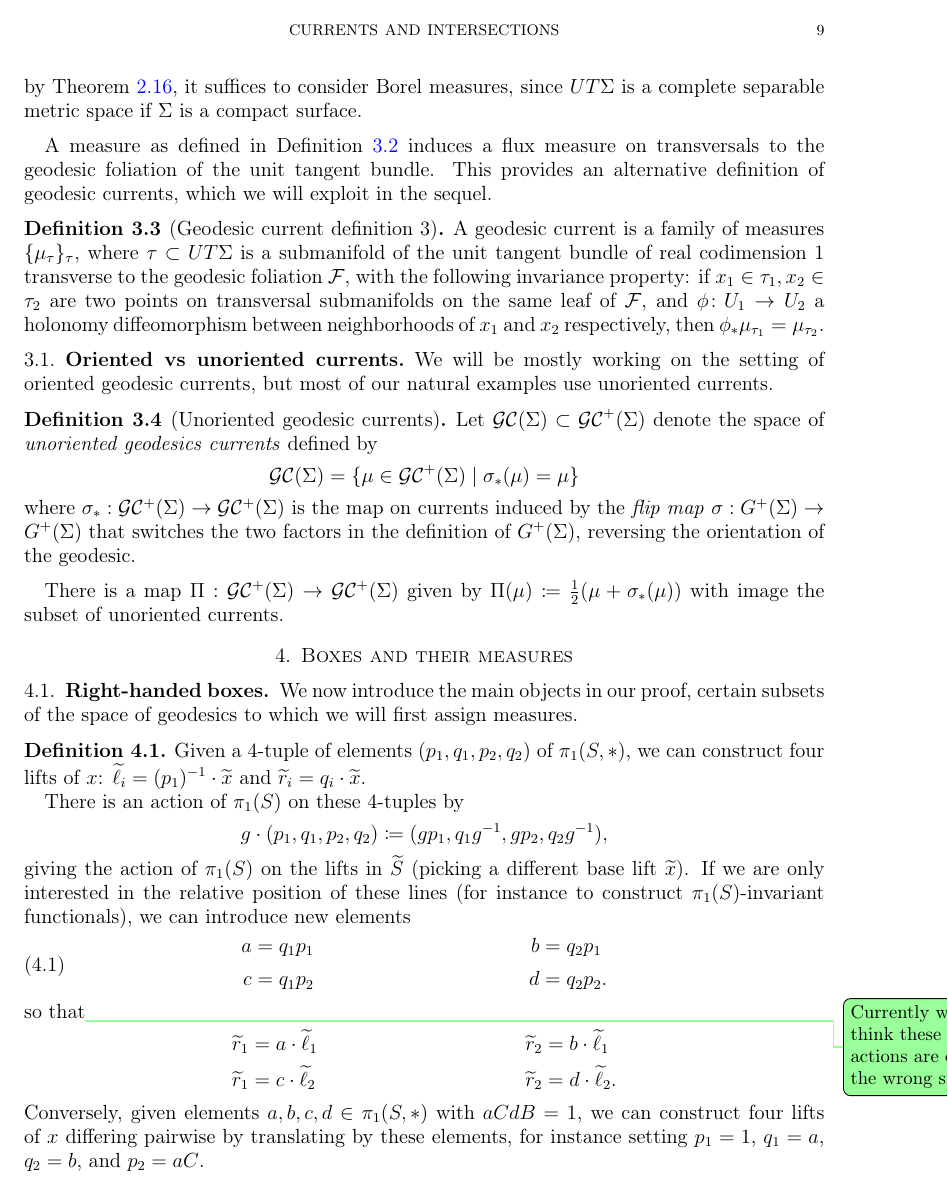
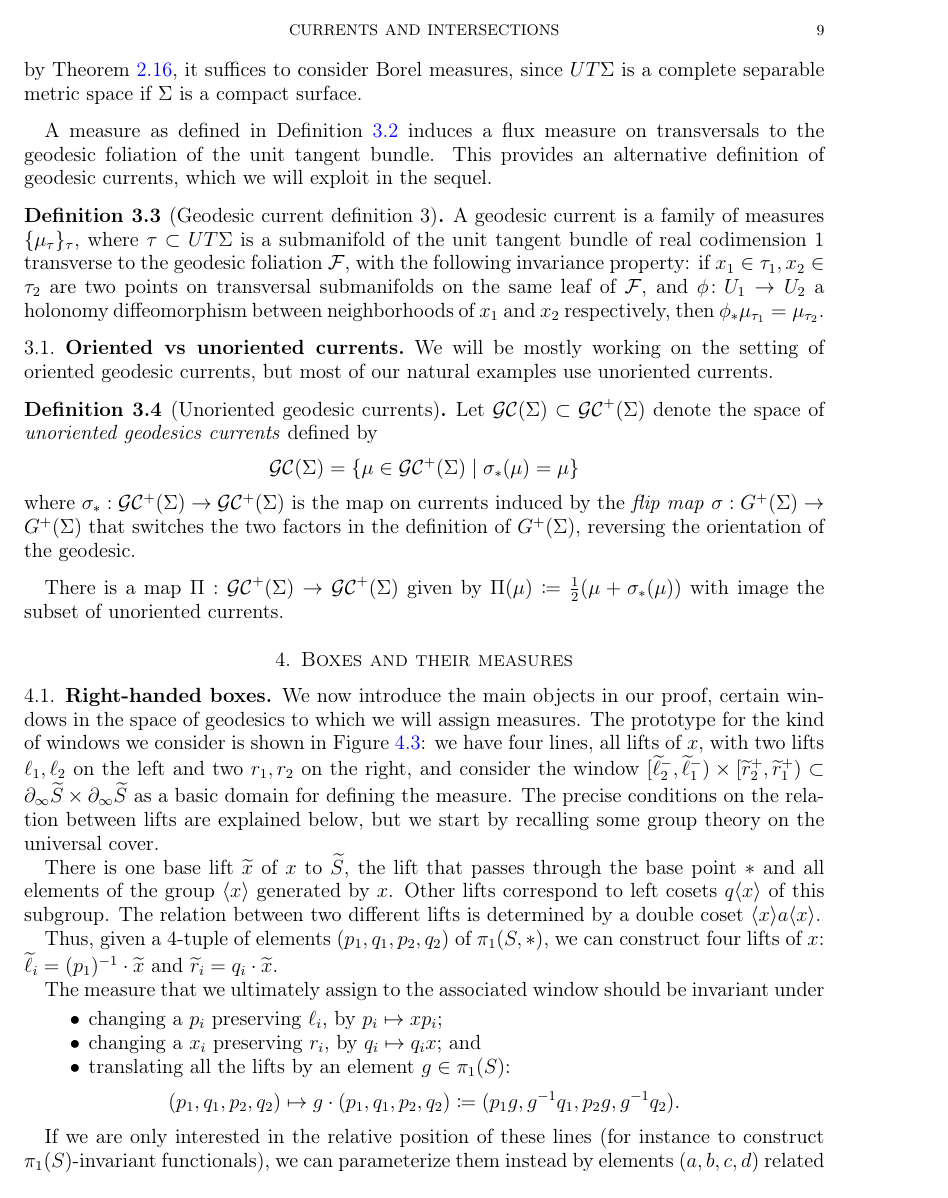
Before and after one commit to dpthurst/Currents-and-intersections, a LaTeX paper (Intersections.tex, which reads construction.tex): page 9 of 31. Compiled offline with pdfLaTeX.

Commit message:
Clean up intro to boxes

```diff
--- a/construction.tex
+++ b/construction.tex
@@ -2,31 +2,50 @@
 \subsection{Right-handed boxes}
 \label{sec:boxes}
 
-We now introduce the main objects in our proof, certain subsets of the
-space of geodesics to which we will first assign measures.
+We now introduce the main objects in our proof, certain windows in the
+space of geodesics to which we will assign measures. The prototype for
+the kind of windows we consider is shown in
+Figure~\ref{fig:newmodel3}: we have four lines, all lifts of~$x$, with
+two lifts $\ell_1,\ell_2$ on the left and two $r_1,r_2$ on the right,
+and consider the window
+$[\wt\ell_2^-,\wt\ell_1^-) \times [\wt r_2^+,\wt r_1^+) \subset
+\partial_\infty \wt S \times \partial_\infty \wt S$ as a basic domain
+for defining the measure. The precise conditions on the relation
+between lifts are explained below, but we start by recalling some
+group theory on the universal cover.
 
-\begin{definition}
-  Given a 4-tuple of elements $(p_1,q_1,p_2,q_2)$ of $\pi_1(S, *)$, we can construct
-  four lifts of~$x$: $\wt \ell_i = (p_1)^{-1} \cdot \wt x$ and
-  $\wt r_i = q_i \cdot \wt x$.
+There is one base lift~$\wt x$ of $x$ to $\wt S$, the lift that passes
+through the base point~$*$ and all elements of the group
+$\langle x \rangle$ generated by~$x$. Other lifts correspond to left
+cosets $q\langle x\rangle$ of this subgroup. The relation between two
+different lifts is determined by a double coset
+$\langle x\rangle a \langle x \rangle$.
 
-  There is an action of $\pi_1(S)$ on these 4-tuples by
+Thus, given a 4-tuple of elements $(p_1,q_1,p_2,q_2)$ of $\pi_1(S, *)$, we can construct
+four lifts of~$x$: $\wt \ell_i = (p_1)^{-1} \cdot \wt x$ and
+$\wt r_i = q_i \cdot \wt x$.
+
+The measure that we ultimately assign to the associated window should
+be invariant under
+\begin{itemize}
+\item changing a $p_i$ preserving $\ell_i$, by $p_i \mapsto xp_i$;
+\item changing a $x_i$ preserving $r_i$, by $q_i \mapsto q_ix$; and
+\item translating all the lifts by an element $g \in \pi_1(S)$:
   \[
-  g \cdot (p_1,q_1,p_2,q_2) \coloneqq (g p_1, q_1 g^{-1}, g p_2, q_2 g^{-1}),
+    (p_1,q_1,p_2,q_2) \mapsto g \cdot (p_1,q_1,p_2,q_2) \coloneqq
+      (p_1 g, g^{-1}q_1, p_2 g,  g^{-1}q_2).
   \]
-  giving the action of $\pi_1(S)$ on the lifts in $\wt S$ (picking a different base
-  lift~$\wt x$).
+\end{itemize}
+
   If we are only interested in the relative position of these lines
   (for instance to construct $\pi_1(S)$-invariant functionals), we
-  can introduce new elements
+  can parameterize them instead by elements $(a,b,c,d)$ related by
 \begin{equation}
 \begin{aligned}
-  a &= q_1p_1 &\qquad\qquad\qquad\qquad\qquad b &= q_2p_1\\[2pt]
-  c &= q_1p_2 & d &= q_2p_2.
+  a &= p_1 q_1 &\qquad\qquad\qquad\qquad\qquad b &= p_1 q_2\\[2pt]
+  c &= p_2 q_1 & d &= p_2 q_2.
 \end{aligned}
   \label{eq:relationdatum}
 \end{equation}
-so that\DPTtodo{Currently we think these next actions are on the wrong side}
+so that
 \begin{align*}
-  \wt r_1 &= a \cdot \wt \ell_1 & \wt r_2 &= b \cdot \wt\ell_1\\
-  \wt r_1 &= c \cdot \wt \ell_2 & \wt r_2 &= d \cdot \wt\ell_2.
@@ -35,5 +66,4 @@ Conversely, given elements $a,b,c,d \in \pi_1(S, *)$ with $aCdB = 1$, we can
 construct four lifts of $x$ differing pairwise by translating by these
 elements, for instance setting $p_1 = 1$, $q_1 = a$, $q_2 = b$, and
 $p_2 = aC$.
-\end{definition}
 
```
Also changed, not shown: construction.tex (28 more changed lines).
